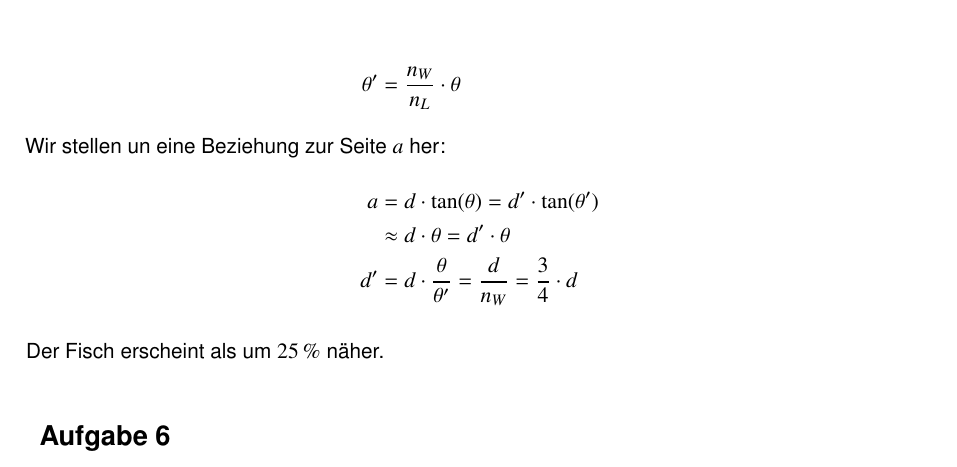
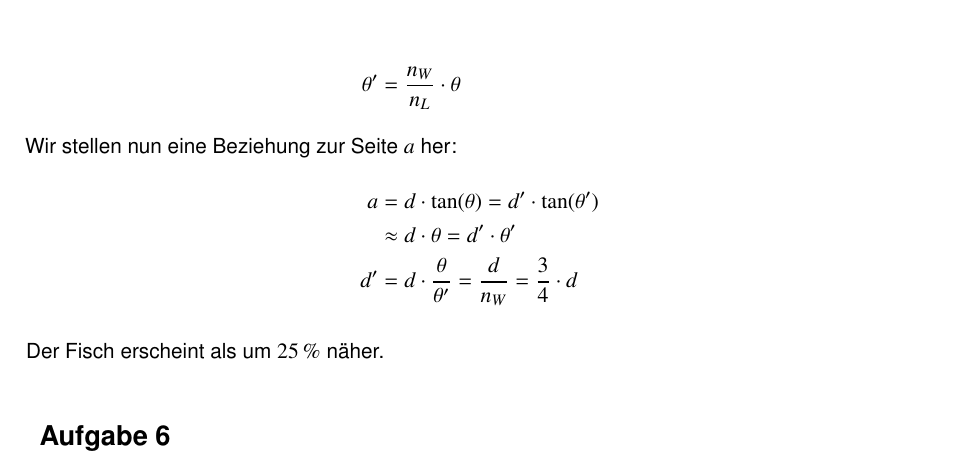
Before and after one commit to 5nickers/Optische_Technologien, a LaTeX document (Übung 1/OT Übung 1.tex): part of page 4 of 8, cut so that both start at the same text. Compiled offline with pdfLaTeX.

Commit message:
Korrekturen an Übung 1

```diff
--- a/Übung 1/OT Übung 1.tex
+++ b/Übung 1/OT Übung 1.tex
@@ -88,9 +88,9 @@ Still missing......
 
 \begin{align*}
 \theta' &= \frac{n_W}{n_L} \cdot \theta
-\intertext{Wir stellen un eine Beziehung zur Seite $a$ her:}
+\intertext{Wir stellen nun eine Beziehung zur Seite $a$ her:}
 a &= d \cdot \tan(\theta) = d' \cdot \tan(\theta') \\
-&\approx d \cdot \theta = d' \cdot \theta \\
+&\approx d \cdot \theta = d' \cdot \theta' \\
 d' &= d \cdot \frac{\theta}{\theta'} = \frac{d}{n_W} = \frac{3}{4} \cdot d
 \end{align*}
 
```
Also changed, not shown: Übung 1/OT Übung 1.pdf, Übung 10/OT Übung 10.pdf.
